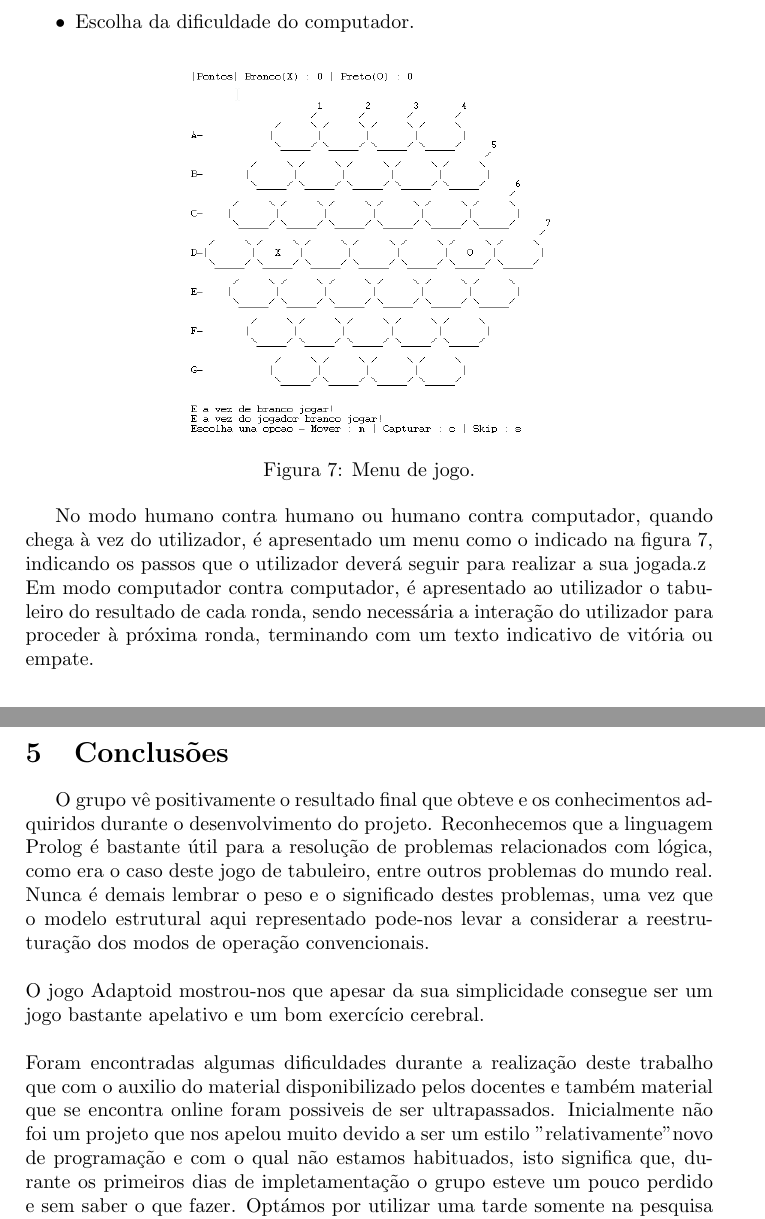
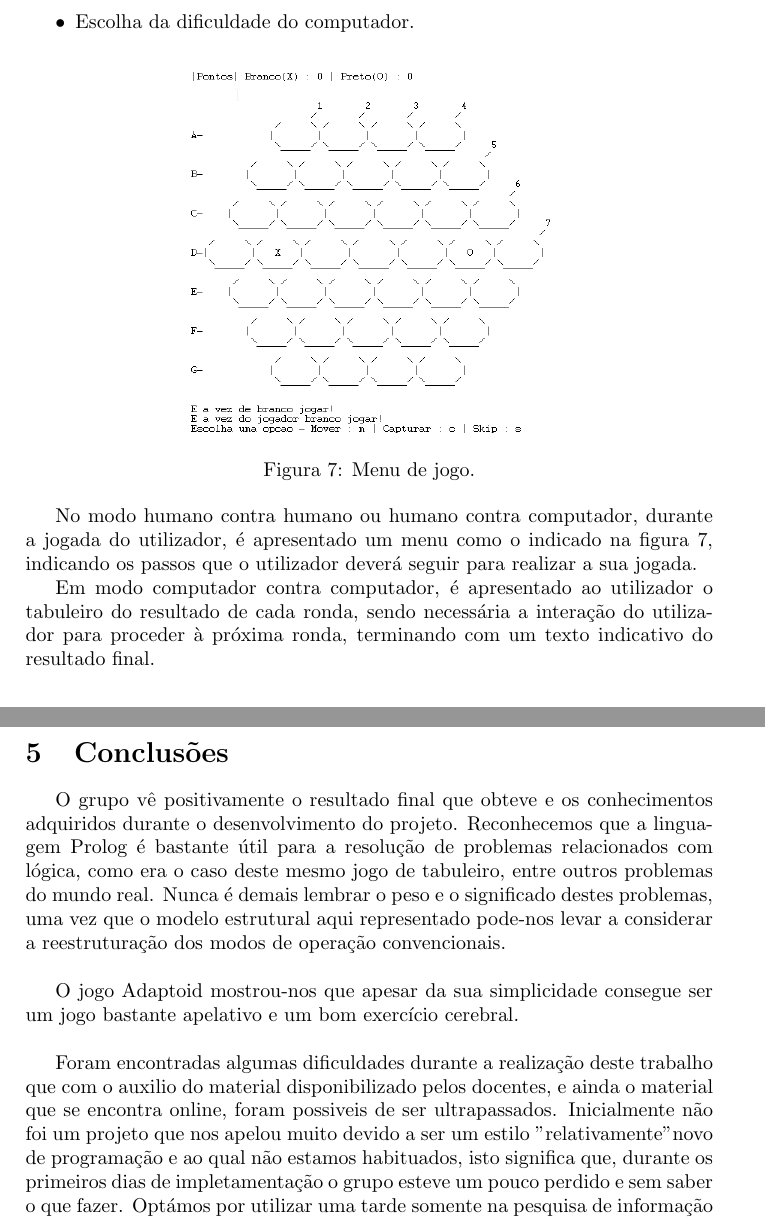
Before and after one commit to PeaceOff/PLOG, a LaTeX document (RelatorioFinal/RelatorioFinal.tex): two parts of pages 10 and 11 of 12, joined at a grey line, cut so that both start at the same text. Compiled offline with pdfLaTeX.

Commit message:
Reviewed some newer parts, patched a few things

```diff
--- a/RelatorioFinal/RelatorioFinal.tex
+++ b/RelatorioFinal/RelatorioFinal.tex
@@ -241,30 +246,28 @@ Os menus que o utilizador pode encontrar contêm:
 	\label{fig:figuramenu}
 
 \end{figure}
-No modo humano contra humano ou humano contra computador, quando chega à vez do utilizador, é apresentado um menu como o indicado na figura~\ref{fig:figuramenu}, indicando os passos que o utilizador deverá seguir para realizar a sua jogada.z
-\\
-Em modo computador contra computador, é apresentado ao utilizador o tabuleiro do resultado de cada ronda, sendo necessária a interação do utilizador para proceder à próxima ronda, terminando com um texto indicativo de vitória ou empate.
+No modo humano contra humano ou humano contra computador, durante a jogada do utilizador, é apresentado um menu como o indicado na figura~\ref{fig:figuramenu}, indicando os passos que o utilizador deverá seguir para realizar a sua jogada.
+
+Em modo computador contra computador, é apresentado ao utilizador o tabuleiro do resultado de cada ronda, sendo necessária a interação do utilizador para proceder à próxima ronda, terminando com um texto indicativo do resultado final.
 
 
 
 %%%%%%%%%%%%%%%%%%%%%%%%%%
 \newpage
 \section{Conclusões}
-O grupo vê positivamente o resultado final que obteve e os conhecimentos adquiridos durante o desenvolvimento do projeto. Reconhecemos que a linguagem Prolog é bastante útil para a resolução de problemas relacionados com lógica, como era o caso deste jogo de tabuleiro, entre outros problemas do mundo real. Nunca é demais lembrar o peso e o significado destes problemas, uma vez que o modelo estrutural aqui representado pode-nos levar a considerar a reestruturação dos modos de operação convencionais.
+O grupo vê positivamente o resultado final que obteve e os conhecimentos adquiridos durante o desenvolvimento do projeto. Reconhecemos que a linguagem Prolog é bastante útil para a resolução de problemas relacionados com lógica, como era o caso deste mesmo jogo de tabuleiro, entre outros problemas do mundo real. Nunca é demais lembrar o peso e o significado destes problemas, uma vez que o modelo estrutural aqui representado pode-nos levar a considerar a reestruturação dos modos de operação convencionais.
 \\
-\\
+
 O jogo Adaptoid mostrou-nos que apesar da sua simplicidade consegue ser um jogo bastante apelativo e um bom exercício cerebral.
 \\
+
+Foram encontradas algumas dificuldades durante a realização deste trabalho que com o auxilio do material disponibilizado pelos docentes, e ainda o material que se encontra online, foram possiveis de ser ultrapassados. Inicialmente não foi um projeto que nos apelou muito devido a ser um estilo "relativamente" novo de programação e ao qual não estamos habituados, isto significa que, durante os primeiros dias de impletamentação o grupo esteve um pouco perdido e sem saber o que fazer. Optámos por utilizar uma tarde somente na pesquisa de informação sobre o Prolog (de notar que este tempo foi reduzido devido às informações e dicas já apresentadas nas aulas teóricas). Após este periodo de adaptação, os estudantes conseguiram resolver o problema proposto de uma forma ágil, dedicada, empenhada e acima de tudo correta.
 \\
-Foram encontradas algumas dificuldades durante a realização deste trabalho que com o auxilio do material disponibilizado pelos docentes e também material que se encontra online foram possiveis de ser ultrapassados. Inicialmente não foi um projeto que nos apelou muito devido a ser um estilo "relativamente" novo de programação e com o qual não estamos habituados, isto significa que, durante os primeiros dias de impletamentação o grupo esteve um pouco perdido e sem saber o que fazer. Optámos por utilizar uma tarde somente na pesquisa de informação sobre o Prolog (de notar que este tempo foi reduzido devido às informações e dicas já apresentadas nas aulas teóricas). Após este periodo de adaptação, os estudantes conseguiram resolver o problema proposto de uma forma ágil, dedicada, empenhada e acima de tudo correta.
-\\
-\\
+
 Na nossa opinião, é importante referir que o modo de input não ficou da forma que o grupo mais gostaria, mas uma vez que é necessário tratar situações de erro humano achamos que a opção escolhida, apesar de não ser a mais funcional, é a mais robusta. Outro aspeto importante é a inteligência artificial, mas esta parte não recebeu uma importância tão elevada devido a ser alvo de estudo no próximo semestre.
 \\
-\\
+
 Concluindo, foi um projeto bastante interessante e educativo que nos abriu novos horizontes no mundo da programação em lógica, ambos os estudantes estão gratos pela experência e orgulhosos pelo seu resultado.
-
-
 
 \clearpage
 %\addcontentsline{toc}{section}{Bibliografia}
```
Also changed, not shown: RelatorioFinal/RelatorioFinal.tex (7 more changed lines).
